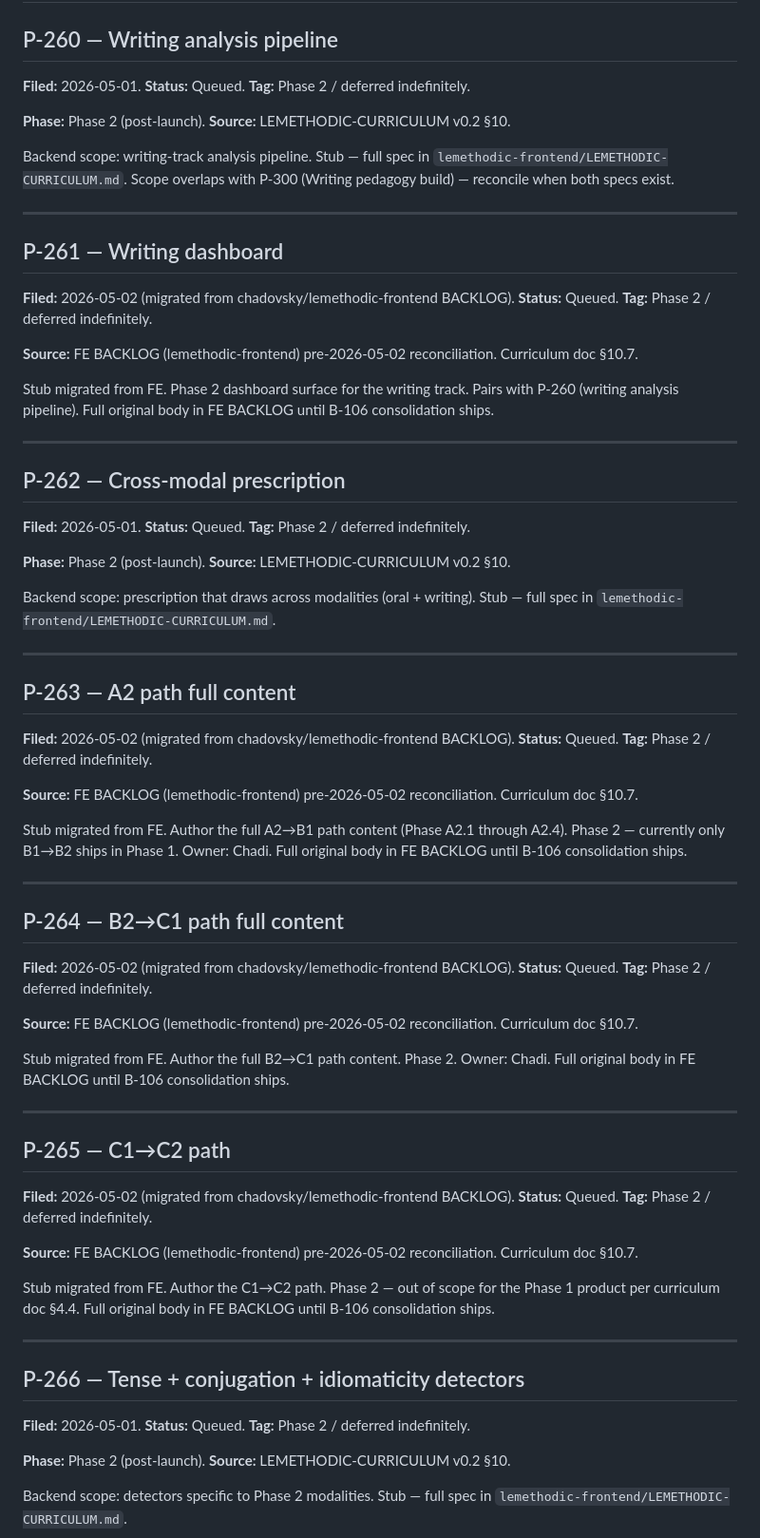
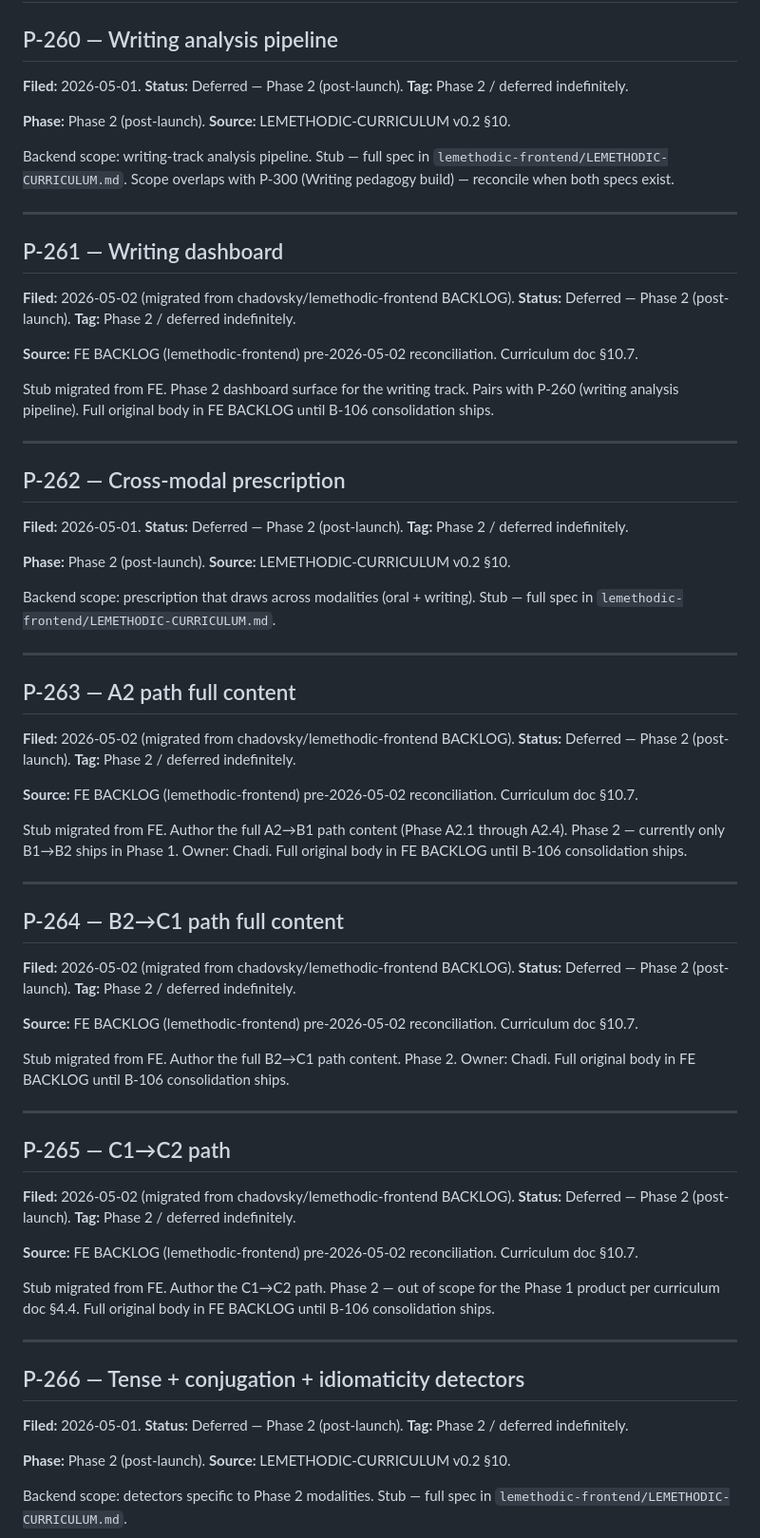
Before and after one commit to chadovsky/lemethodic-backend, a Markdown page: BACKLOG.md, the part around one of its changes. Shown at 95% size. Rendered like a GitHub page.

Commit message:
docs: P-26X status-line cleanup — Queued → Deferred
Drift-report parser artifact: 9 Phase 2 deferred stubs (P-260, P-261,
P-262, P-263, P-264, P-265, P-266, P-268, P-269) had **Status:**
Queued in their bodies while sitting in the DEFERRED section under
**Tag:** Phase 2 / deferred indefinitely. Parser reads Status, not
Tag, so drift_report.py flagged them as conflicts every run.

Bulk-rewrite to Status: Deferred — Phase 2 (post-launch). Cosmetic;
no actual classification change. Regen idempotency confirmed.

Co-Authored-By: Claude Opus 4.7 (1M context) <noreply@anthropic.com>

```diff
--- a/BACKLOG.md
+++ b/BACKLOG.md
@@ -781,7 +781,7 @@ Stub — full spec TBD when trigger fires.
 ## P-260 — Writing analysis pipeline
 
 **Filed:** 2026-05-01.
-**Status:** Queued.
+**Status:** Deferred — Phase 2 (post-launch).
 **Tag:** Phase 2 / deferred indefinitely.
 
 **Phase:** Phase 2 (post-launch).
@@ -794,7 +794,7 @@ Backend scope: writing-track analysis pipeline. Stub — full spec in `lemethodi
 ## P-261 — Writing dashboard
 
 **Filed:** 2026-05-02 (migrated from chadovsky/lemethodic-frontend BACKLOG).
-**Status:** Queued.
+**Status:** Deferred — Phase 2 (post-launch).
 **Tag:** Phase 2 / deferred indefinitely.
 
 **Source:** FE BACKLOG (lemethodic-frontend) pre-2026-05-02 reconciliation. Curriculum doc §10.7.
@@ -806,7 +806,7 @@ Stub migrated from FE. Phase 2 dashboard surface for the writing track. Pairs wi
 ## P-262 — Cross-modal prescription
 
 **Filed:** 2026-05-01.
-**Status:** Queued.
+**Status:** Deferred — Phase 2 (post-launch).
 **Tag:** Phase 2 / deferred indefinitely.
 
 **Phase:** Phase 2 (post-launch).
@@ -819,7 +819,7 @@ Backend scope: prescription that draws across modalities (oral + writing). Stub
 ## P-263 — A2 path full content
 
 **Filed:** 2026-05-02 (migrated from chadovsky/lemethodic-frontend BACKLOG).
-**Status:** Queued.
+**Status:** Deferred — Phase 2 (post-launch).
 **Tag:** Phase 2 / deferred indefinitely.
 
 **Source:** FE BACKLOG (lemethodic-frontend) pre-2026-05-02 reconciliation. Curriculum doc §10.7.
@@ -831,7 +831,7 @@ Stub migrated from FE. Author the full A2→B1 path content (Phase A2.1 through
 ## P-264 — B2→C1 path full content
 
 **Filed:** 2026-05-02 (migrated from chadovsky/lemethodic-frontend BACKLOG).
-**Status:** Queued.
+**Status:** Deferred — Phase 2 (post-launch).
 **Tag:** Phase 2 / deferred indefinitely.
 
 **Source:** FE BACKLOG (lemethodic-frontend) pre-2026-05-02 reconciliation. Curriculum doc §10.7.
@@ -843,7 +843,7 @@ Stub migrated from FE. Author the full B2→C1 path content. Phase 2. Owner: Cha
 ## P-265 — C1→C2 path
 
 **Filed:** 2026-05-02 (migrated from chadovsky/lemethodic-frontend BACKLOG).
-**Status:** Queued.
+**Status:** Deferred — Phase 2 (post-launch).
 **Tag:** Phase 2 / deferred indefinitely.
 
 **Source:** FE BACKLOG (lemethodic-frontend) pre-2026-05-02 reconciliation. Curriculum doc §10.7.
@@ -855,7 +855,7 @@ Stub migrated from FE. Author the C1→C2 path. Phase 2 — out of scope for the
 ## P-266 — Tense + conjugation + idiomaticity detectors
 
 **Filed:** 2026-05-01.
-**Status:** Queued.
+**Status:** Deferred — Phase 2 (post-launch).
 **Tag:** Phase 2 / deferred indefinitely.
 
 **Phase:** Phase 2 (post-launch).
```
Also changed, not shown: other parts of BACKLOG.md (+2 -2 lines).
